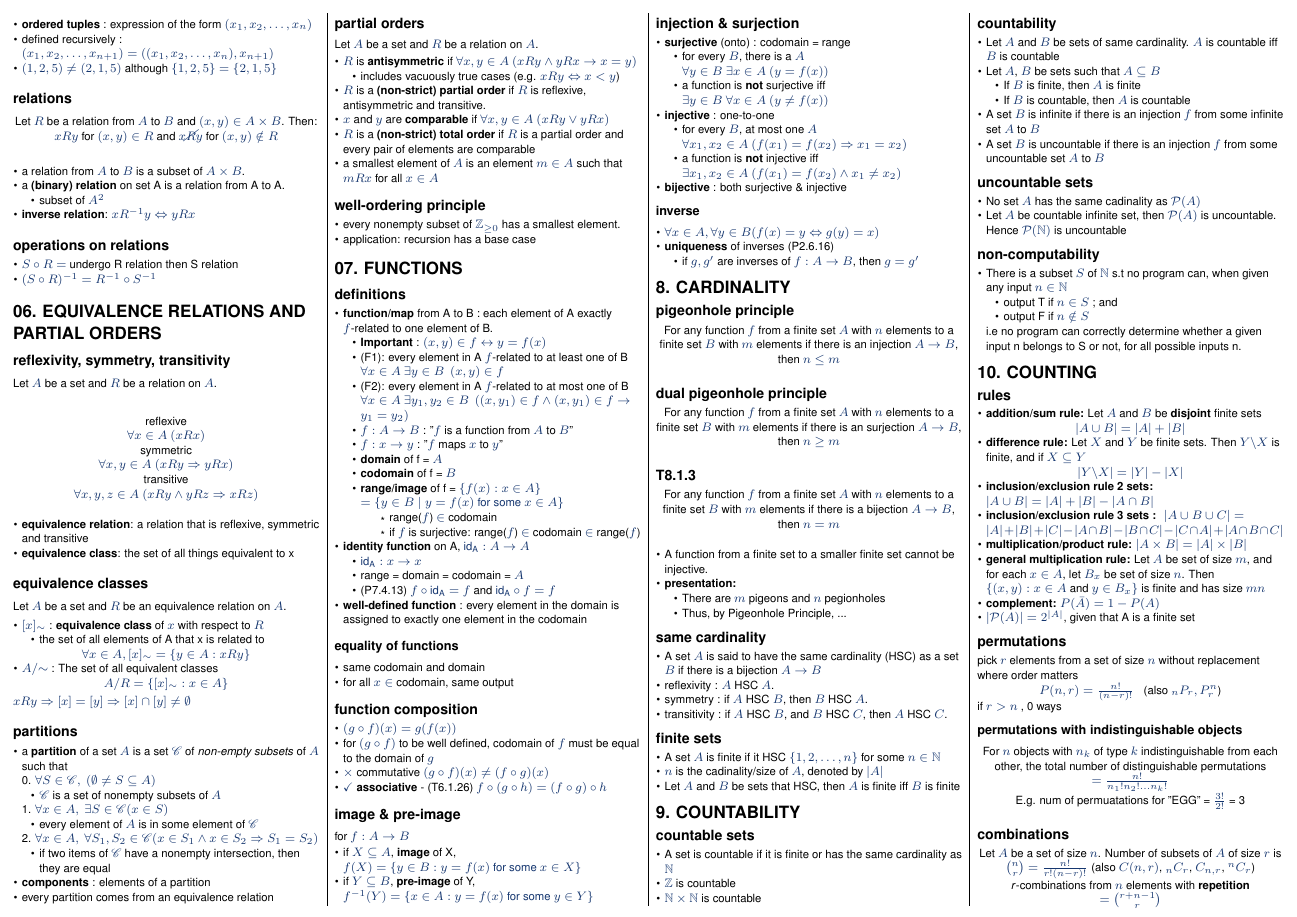
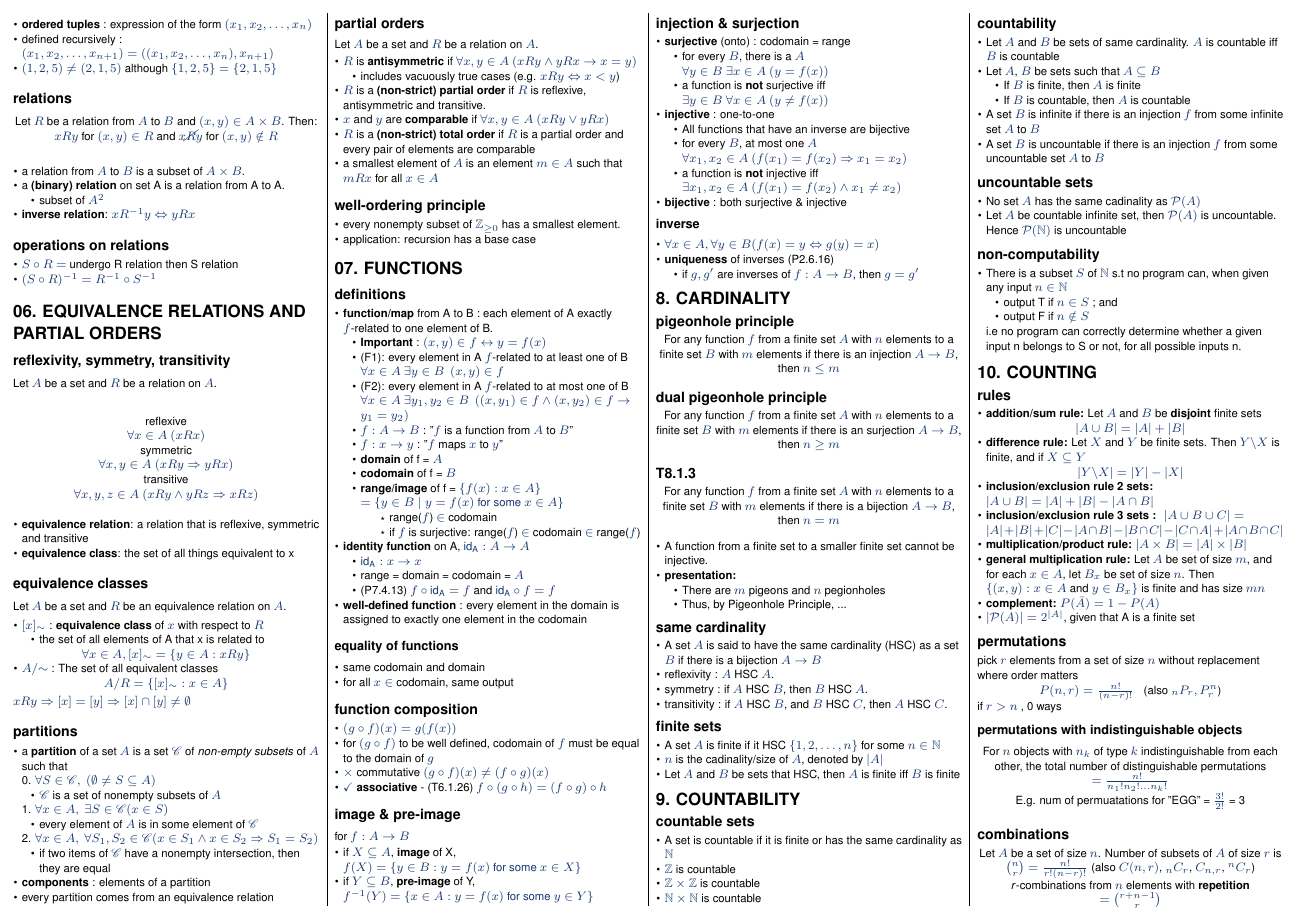
Before and after one commit to NeoHW/Cheatsheets, a LaTeX document (CS1231/cs1231-cheatsheet.tex): page 2 of 4. Compiled offline with pdfLaTeX.

Commit message:
minor changes

```diff
--- a/CS1231/cs1231-cheatsheet.tex
+++ b/CS1231/cs1231-cheatsheet.tex
@@ -568,7 +568,7 @@ Let $A$ be a set and $R$ be a relation on $A$.
             \item (F1): every element in A $f$-related to at least one of B
             $ \forall x \in A \: \exists y \in B \:\: (x,y) \in f$
             \item (F2): every element in A $f$-related to at most one of B
-            $ \forall x \in A \: \exists y_1,y_2 \in B \:\: ((x,y_1) \in f \land (x,y_1) \in f \then y_1 = y_2)$
+            $ \forall x \in A \: \exists y_1,y_2 \in B \:\: ((x,y_1) \in f \land (x,y_2) \in f \then y_1 = y_2)$
             \item $f:A \to B$ : "$f$ is a function from $A$ to $B$"
             \item $f:x \to y$ : "$f$ maps $x$ to $y$"
             \item \bf{domain} of f = $A$
@@ -616,6 +616,7 @@ for $f:A \to B$
     \end{itemize}
     \item \bf{injective} : one-to-one
     \begin{itemize}
+        \item All functions that have an inverse are bijective
         \item for every $B$, at most one $A$
         \\ $\forall x_1, x_2\in A \ (f(x_1) = f(x_2) \Rightarrow x_1 = x_2)$
         \item a function is \bf{not} injective iff $\exists x_1, x_2\in A \ (f(x_1) = f(x_2) \land x_1 \neq x_2)$
@@ -678,6 +679,7 @@ for $f:A \to B$
 \begin{itemize}
     \item A set is countable if it is finite or has the same cardinality as $\mathbb{N}$
     \item $\mathbb{Z}$ is countable
+    \item $\mathbb{Z} \times \mathbb{Z}$ is countable
     \item $\mathbb{N} \times \mathbb{N}$ is countable
 \end{itemize}
 
```
Also changed, not shown: CS1231/cs1231-cheatsheet.pdf, 5 other files.
